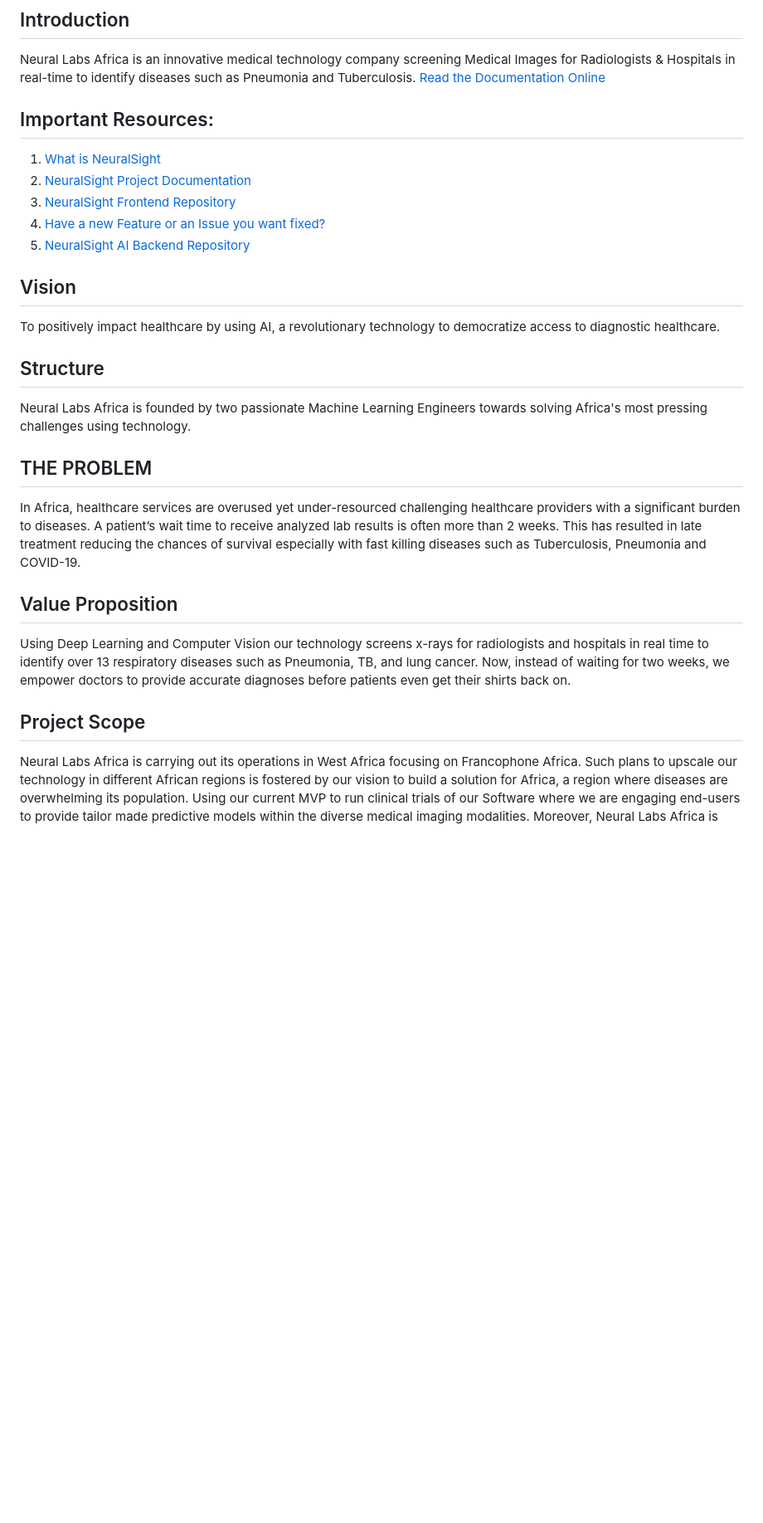
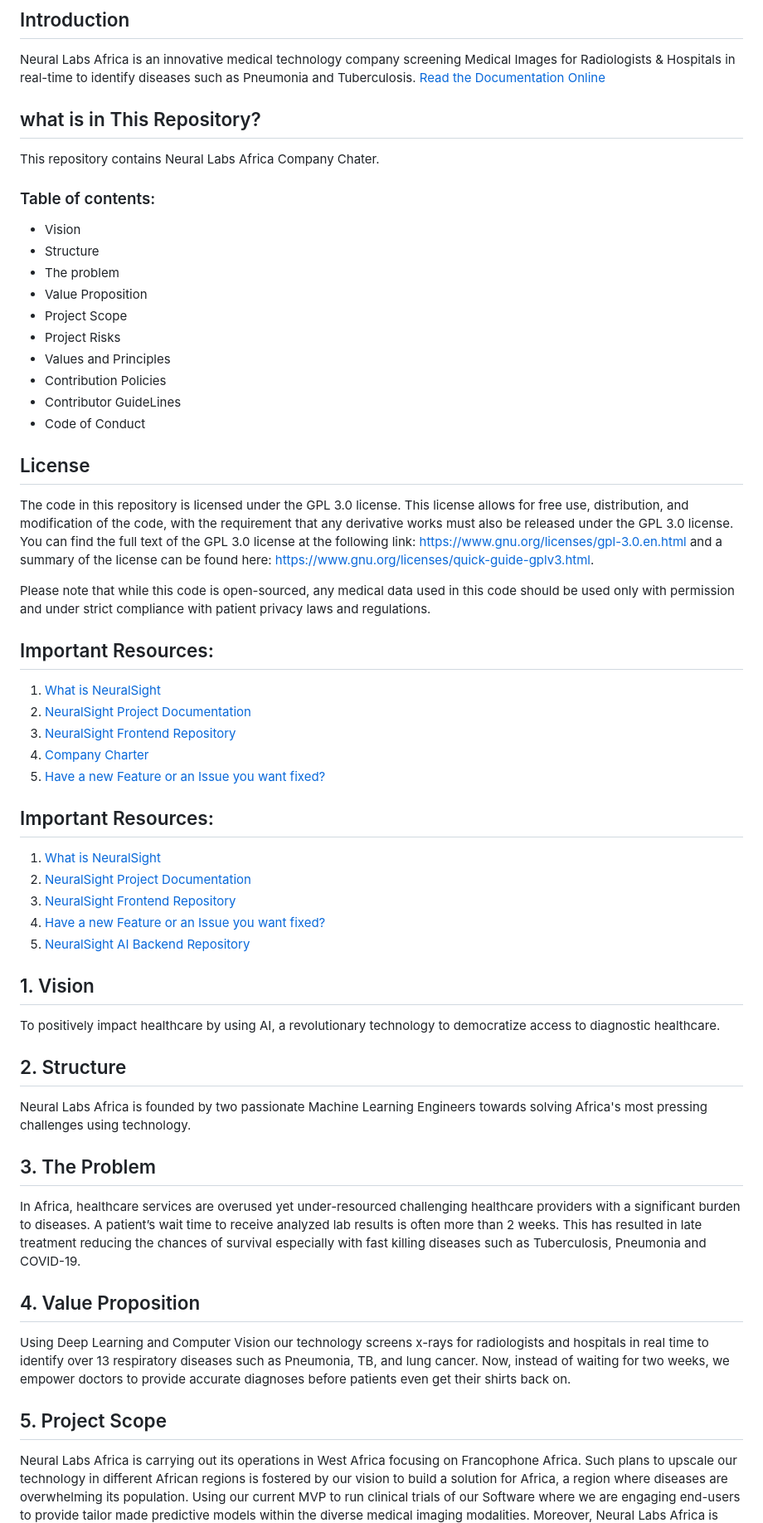
Before and after one commit to NeuralSight/NeuralSight-Company-Charter, a Markdown page: README.md, the part around the change printed below. Shown: that part at 83% size. Drawn GitHub-style; blank space fills up the shorter version.

```diff
--- a/README.md
+++ b/README.md
@@ -4,7 +4,34 @@
 Neural Labs Africa is an innovative medical technology company screening Medical Images for Radiologists & Hospitals in real-time to identify diseases such as Pneumonia and Tuberculosis.
 [Read the Documentation Online](https://neuralsight.github.io/NeuralSight_Docs/)
 
+## what is in This Repository?
+This repository contains Neural Labs Africa Company Chater.
 
+### Table of contents:
+* Vision
+* Structure
+* The problem
+* Value Proposition
+* Project Scope
+* Project Risks
+* Values and Principles
+* Contribution Policies
+* Contributor GuideLines
+* Code of Conduct
+
+
+
+## License
+The code in this repository is licensed under the GPL 3.0 license. This license allows for free use, distribution, and modification of the code, with the requirement that any derivative works must also be released under the GPL 3.0 license. You can find the full text of the GPL 3.0 license at the following link: https://www.gnu.org/licenses/gpl-3.0.en.html and a summary of the license can be found here: https://www.gnu.org/licenses/quick-guide-gplv3.html.
+
+Please note that while this code is open-sourced, any medical data used in this code should be used only with permission and under strict compliance with patient privacy laws and regulations.
+
+## Important Resources:
+1. [What is NeuralSight](https://github.com/NeuralSight/Get-to-Understand-NeuralSight-AI)
+2. [NeuralSight Project Documentation](https://neuralsight.github.io/NeuralSight_Docs/)
+3. [NeuralSight Frontend Repository](https://github.com/NeuralSight/NeuralSight_frontend)
+4. [Company Charter](https://github.com/NeuralSight/NeuralSight_Docs)
+5. [Have a new Feature or an Issue you want fixed?](https://github.com/NeuralSight/NeuralSight_AI/tree/main/.github/ISSUE_TEMPLATE)
 ## Important Resources:
 1. [What is NeuralSight](https://github.com/NeuralSight/Get-to-Understand-NeuralSight-AI)
 2. [NeuralSight Project Documentation](https://neuralsight.github.io/NeuralSight_Docs/)
@@ -12,25 +39,25 @@ Neural Labs Africa is an innovative medical technology company screening Medical
 4. [Have a new Feature or an Issue you want fixed?](https://github.com/NeuralSight/NeuralSight_AI/tree/main/.github/ISSUE_TEMPLATE)
 5. [NeuralSight AI Backend Repository](https://github.com/NeuralSight/NeuralSight_AI/)
 
-## Vision
+## 1. Vision
 To positively impact healthcare by using AI, a revolutionary technology to democratize access to diagnostic healthcare.
 
-## Structure
+## 2. Structure
 Neural Labs Africa is founded by two passionate Machine Learning Engineers towards solving Africa's most pressing challenges using technology.
 
-## THE PROBLEM
+## 3. The Problem
 In Africa, healthcare services are overused yet under-resourced challenging healthcare
 providers with a significant burden to diseases. A patient’s wait time to receive analyzed lab
 results is often more than 2 weeks. This has resulted in late treatment reducing the chances of
 survival especially with fast killing diseases such as Tuberculosis, Pneumonia and COVID-19.
 
-## Value Proposition
+## 4. Value Proposition
 Using Deep Learning and Computer Vision our technology screens x-rays for radiologists and
 hospitals in real time to identify over 13 respiratory diseases such as Pneumonia, TB, and lung
 cancer. Now, instead of waiting for two weeks, we empower doctors to provide accurate diagnoses
 before patients even get their shirts back on.
 
-## Project Scope
+## 5. Project Scope
 Neural Labs Africa is carrying out its operations in West Africa focusing on Francophone Africa.
 Such plans to upscale our technology in different African regions is fostered by our vision to
 build a solution for Africa, a region where diseases are overwhelming its population. Using our
```
Also changed, not shown: other parts of README.md (+5 -5 lines).
